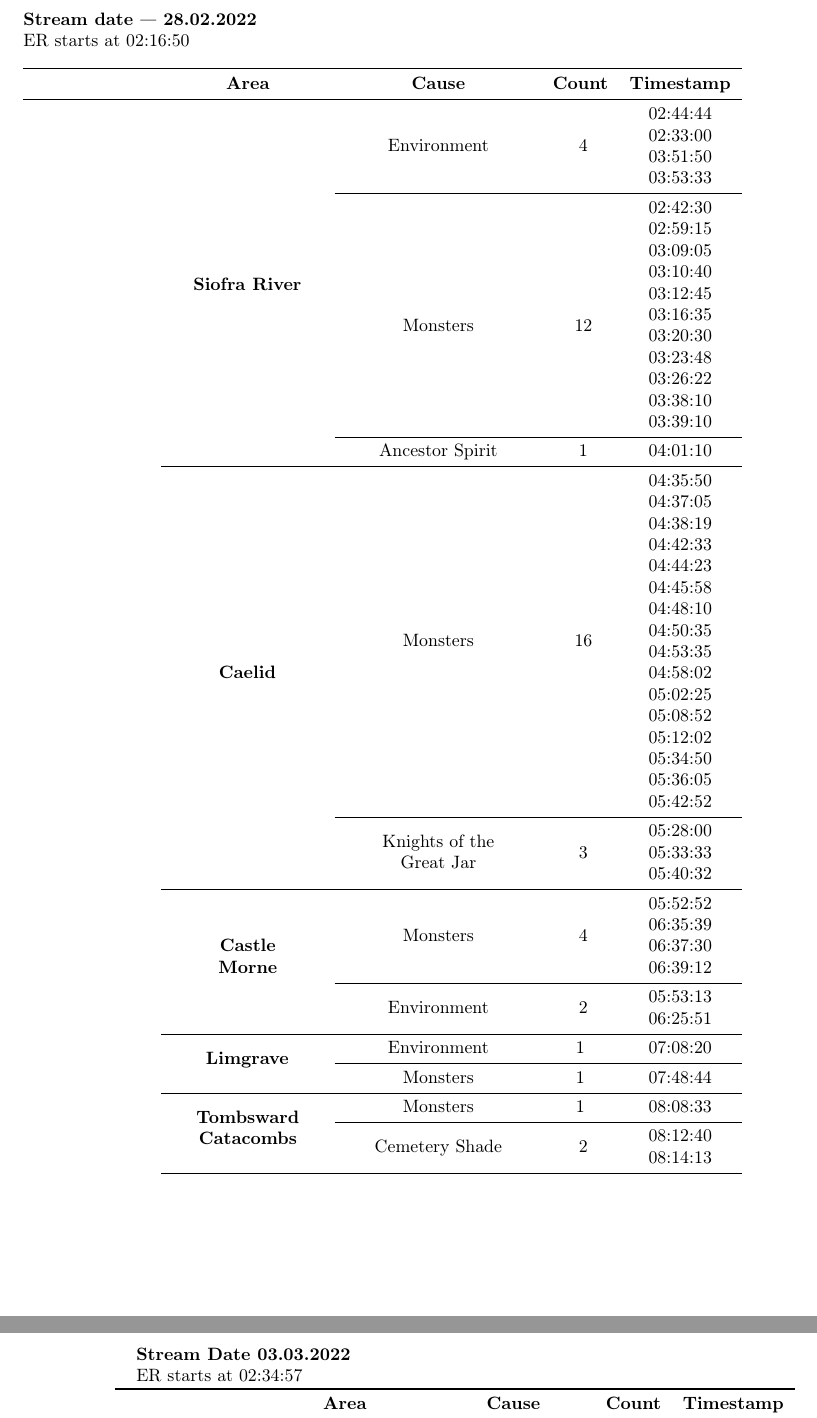
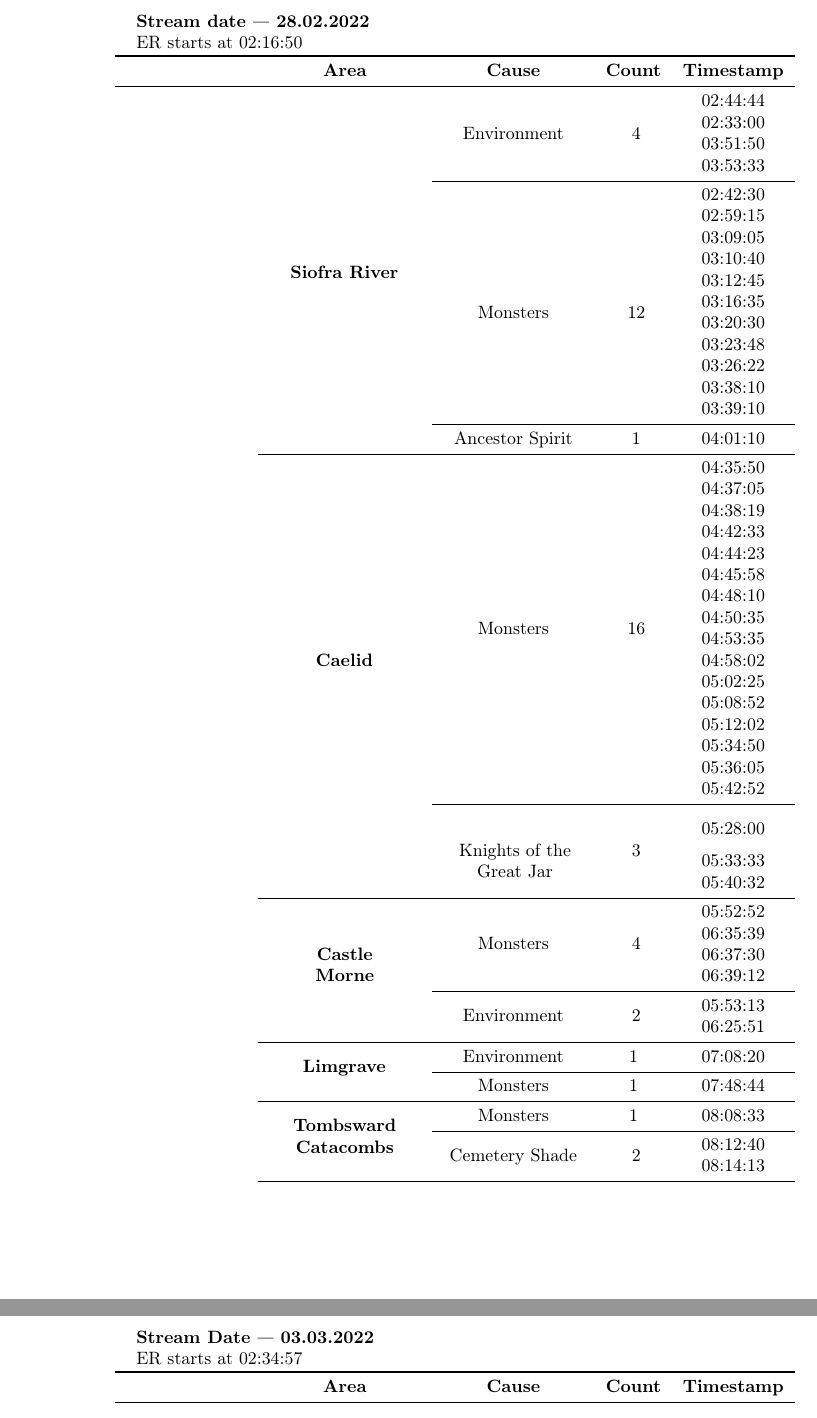
Before and after one commit to Niirn-dev/LeokiEldenRingAdventure, a LaTeX document (main.tex, which reads streams/stream2.tex, streams/stream3.tex): two parts of pages 3 and 5 of 5, joined at a grey line, cut so that both start at the same text. Compiled offline with pdfLaTeX.

Commit message:
unify table format

```diff
--- a/streams/stream2.tex
+++ b/streams/stream2.tex
@@ -99,10 +99,20 @@
     \relax
 }
 
-\bfseries Stream date --- 28.02.2022 \\
-\normalfont ER starts at 02:16:50
+\begin{longtable}[c]{R{2.4cm} C{3.0cm} C{2.8cm} c C{2.0cm}}
+    \multicolumn{5}{l}{
+        \begin{tabular}{l}
+            \bfseries Stream date --- 28.02.2022 \\
+            ER starts at 02:16:50
+        \end{tabular}
+    } \\
 
-\begin{longtable}[Hc]{r C{3.0cm} c c C{2.0cm}} \toprule
+    \toprule
+    & \bfseries Area & \bfseries Cause & \bfseries Count & \bfseries Timestamp \\
+    \midrule
+    \endfirsthead
+
+    \toprule
     & \bfseries Area & \bfseries Cause & \bfseries Count & \bfseries Timestamp \\
     \midrule
     \endhead
--- a/streams/stream3.tex
+++ b/streams/stream3.tex
@@ -89,10 +89,15 @@
 \begin{longtable}[c]{R{2.4cm} C{3.0cm} C{2.8cm} c C{2.0cm}}
     \multicolumn{5}{l}{
         \begin{tabular}{l}
-            \bfseries Stream Date 03.03.2022 \\
+            \bfseries Stream Date --- 03.03.2022 \\
             ER starts at 02:34:57
         \end{tabular}
     } \\
+
+    \toprule
+    & \bfseries Area & \bfseries Cause & \bfseries Count & \bfseries Timestamp \\
+    \midrule
+    \endfirsthead
 
     \toprule
     & \bfseries Area & \bfseries Cause & \bfseries Count & \bfseries Timestamp \\
```
Also changed, not shown: main.pdf, 5 other files.
